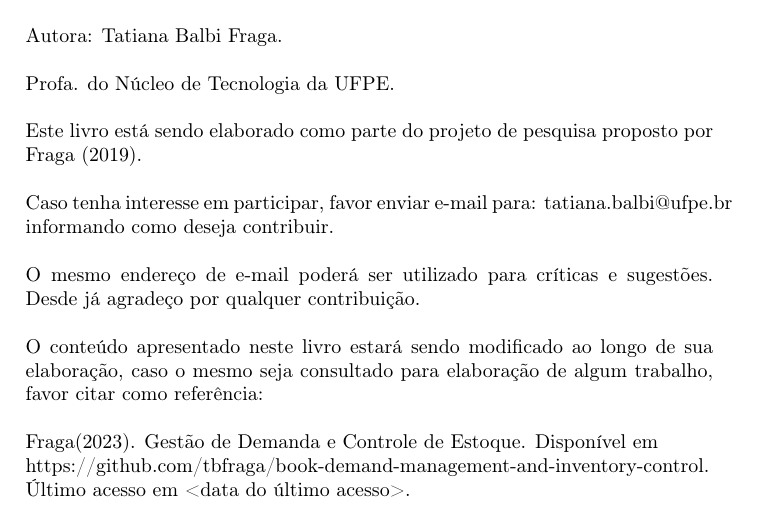
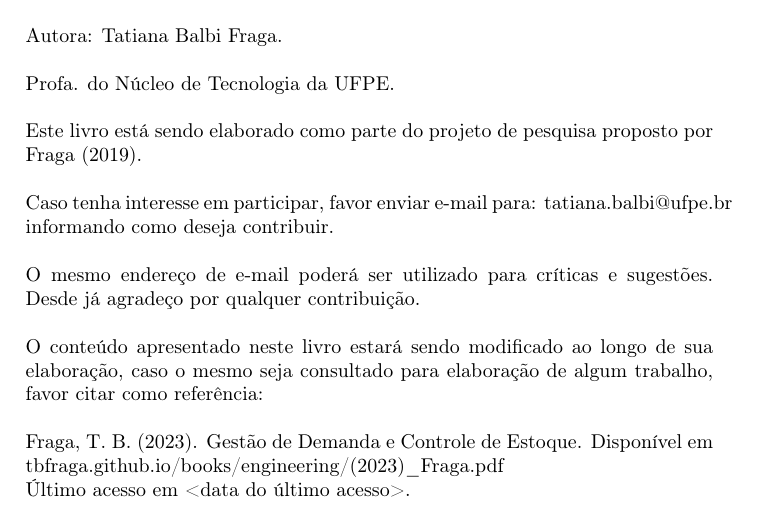
Before and after one commit to tbfraga/demand-management-and-inventory-control, a LaTeX book (book_pt/(2023) Fraga.tex): part of page 1 of 28, cut so that both start at the same text. Compiled offline with pdfLaTeX.

Commit message:
books being written - engineering

```diff
--- a/book_pt/(2022) Fraga.tex
+++ b/book_pt/(2023) Fraga.tex
@@ -105,8 +105,8 @@ O mesmo endereço de e-mail poderá ser utilizado para críticas e sugestões. D
 
 O conteúdo apresentado neste livro estará sendo modificado ao longo de sua elaboração, caso o mesmo seja consultado para elaboração de algum trabalho, favor citar como referência:
 
-Fraga(2023). Gestão de Demanda e Controle de Estoque. Disponível em \\
-https://github.com/tbfraga/book-demand-management-and-inventory-control. \\
+Fraga, T. B. (2023). Gestão de Demanda e Controle de Estoque. Disponível em \\
+tbfraga.github.io/books/engineering/(2023)\_Fraga.pdf \\
 Último acesso em <data do último acesso>.
 
 \chapter{Classificação de itens de inventário}
```
Also changed, not shown: book_pt/(2023) Fraga.pdf (added).
